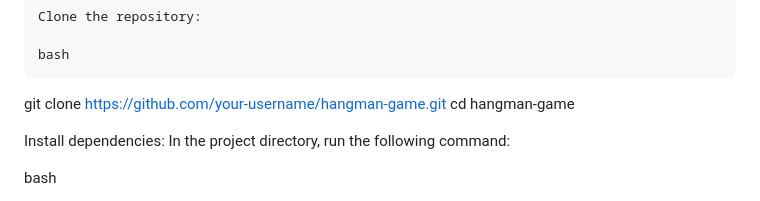
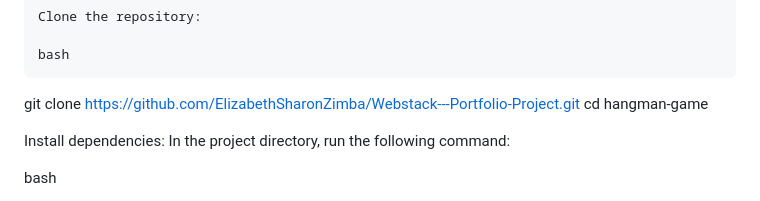
Before and after one commit to ElizabethSharonZimba/Webstack---Portfolio-Project, a Markdown page: README.md, the part around the change. Rendered like a GitHub page.

Commit message:
fixed my readme

```diff
--- a/README.md
+++ b/README.md
@@ -39,7 +39,7 @@ Steps
 
     bash
 
-git clone https://github.com/your-username/hangman-game.git
+git clone  https://github.com/ElizabethSharonZimba/Webstack---Portfolio-Project.git
 cd hangman-game
 
 Install dependencies: In the project directory, run the following command:
```
